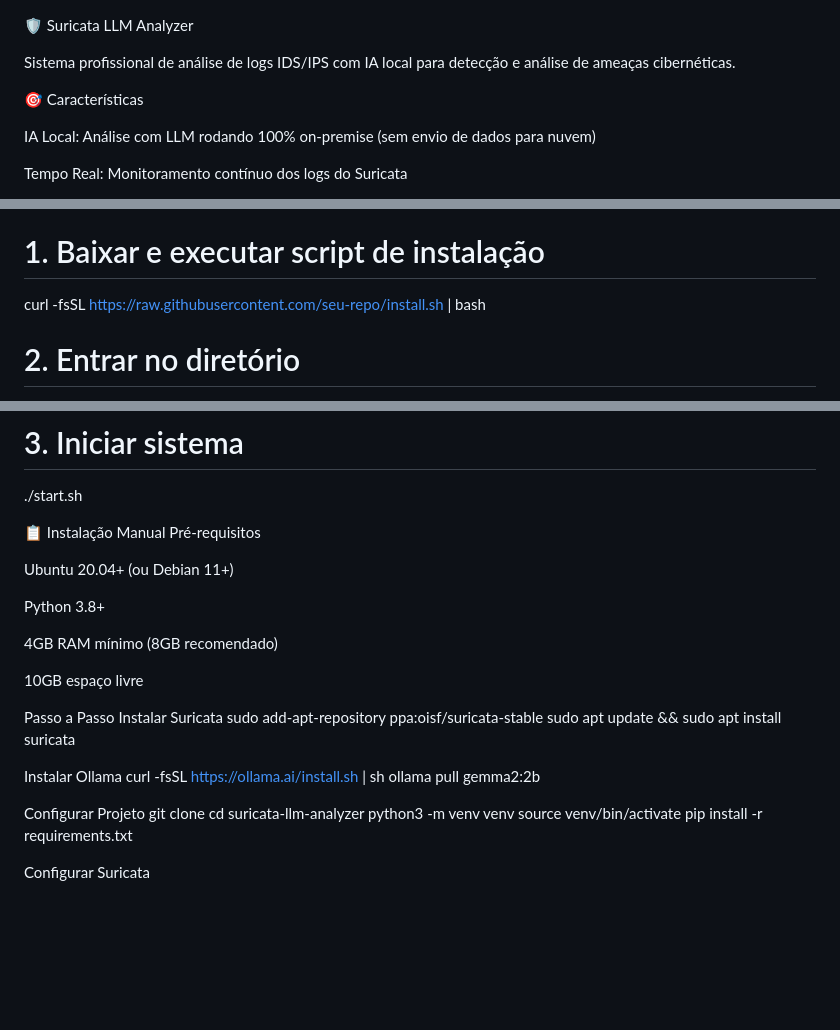
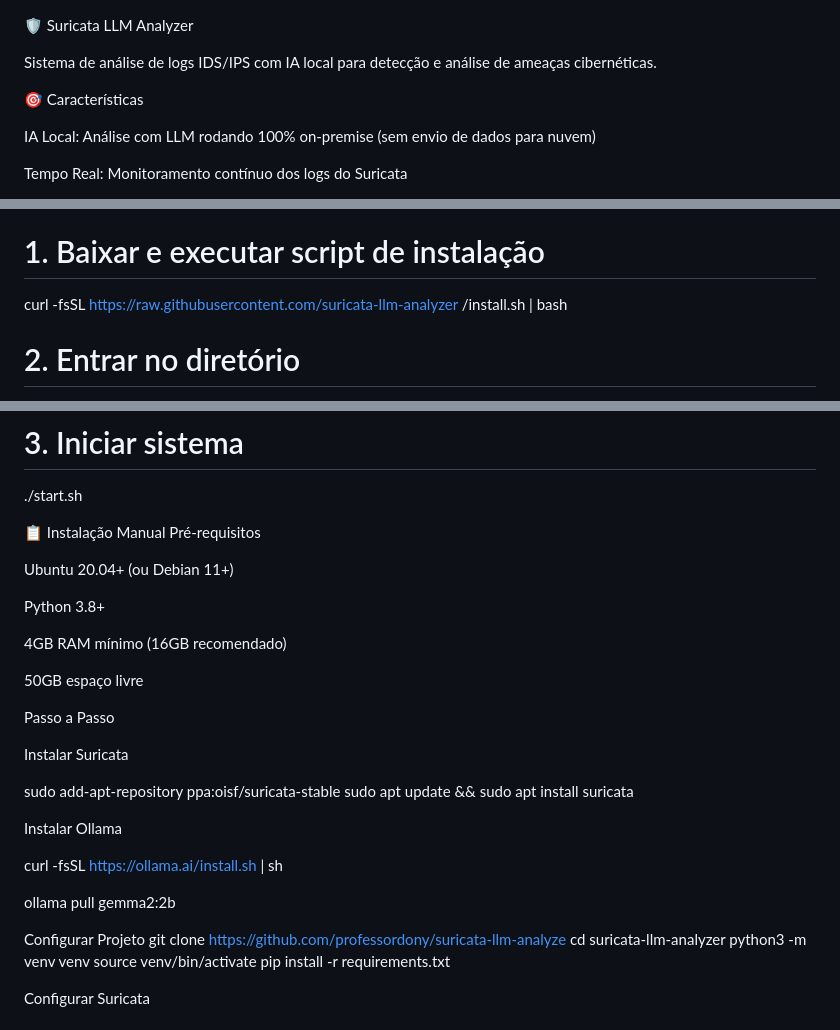
Before and after one commit to professordony/suricata-llm-analyzer, a Markdown page: README.md, 3 parts joined by grey strips. Drawn GitHub-style; blank space fills up the shorter version.

```diff
--- a/README.md
+++ b/README.md
@@ -1,7 +1,7 @@
 
 🛡️ Suricata LLM Analyzer
 
-Sistema profissional de análise de logs IDS/IPS com IA local para detecção e análise de ameaças cibernéticas.
+Sistema  de análise de logs IDS/IPS com IA local para detecção e análise de ameaças cibernéticas.
 
 🎯 Características
 
@@ -24,7 +24,8 @@ Suricata IDS/IPS → EVE JSON → Monitor Python → FastAPI → LLM (Ollama)
 
 🚀 Instalação Rápida (Ubuntu)
 # 1. Baixar e executar script de instalação
-curl -fsSL https://raw.githubusercontent.com/seu-repo/install.sh | bash
+curl -fsSL https://raw.githubusercontent.com/suricata-llm-analyzer
+/install.sh | bash
 
 # 2. Entrar no diretório
 cd ~/suricata-llm-analyzer
@@ -39,21 +40,25 @@ Ubuntu 20.04+ (ou Debian 11+)
 
 Python 3.8+
 
-4GB RAM mínimo (8GB recomendado)
+4GB RAM mínimo (16GB recomendado)
 
-10GB espaço livre
+50GB espaço livre
 
 Passo a Passo
+
 Instalar Suricata
+
 sudo add-apt-repository ppa:oisf/suricata-stable
 sudo apt update && sudo apt install suricata
 
 Instalar Ollama
+
 curl -fsSL https://ollama.ai/install.sh | sh
+
 ollama pull gemma2:2b
 
 Configurar Projeto
-git clone <seu-repo>
+git clone https://github.com/professordony/suricata-llm-analyze
 cd suricata-llm-analyzer
 python3 -m venv venv
 source venv/bin/activate
```
